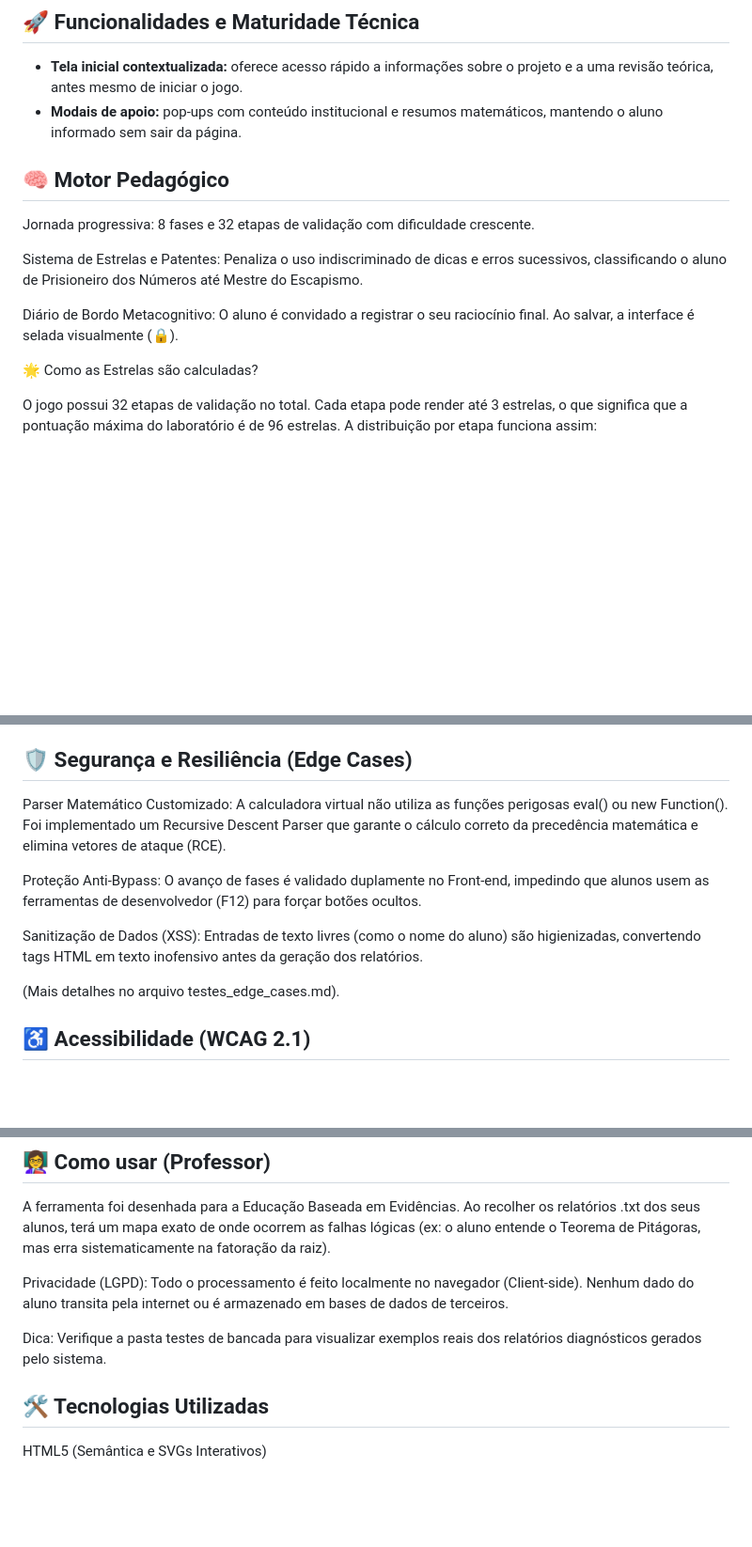
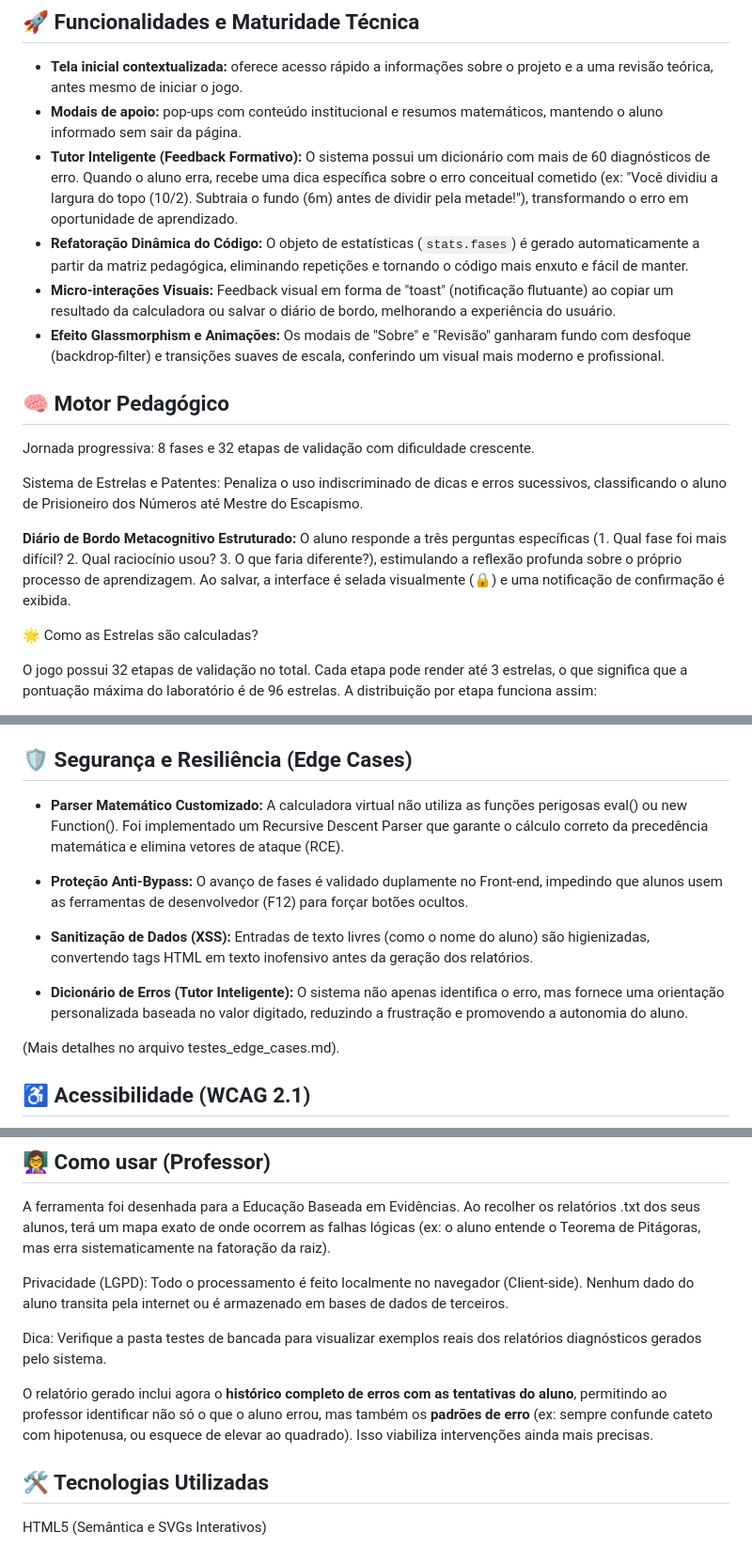
Before and after one commit to profsergioericmatematica/projeto-integrador-v-univesp-rea-escape-room-matematico, a Markdown page: README.md, 3 parts joined by grey strips. Shown at 94% size. GitHub-like rendering; blank space fills up the shorter version.

```diff
--- a/README.md
+++ b/README.md
@@ -44,6 +44,10 @@ O projeto foi organizado de forma modular para facilitar a manutenção e o depl
 
 - **Tela inicial contextualizada:** oferece acesso rápido a informações sobre o projeto e a uma revisão teórica, antes mesmo de iniciar o jogo.
 - **Modais de apoio:** pop-ups com conteúdo institucional e resumos matemáticos, mantendo o aluno informado sem sair da página.
+- **Tutor Inteligente (Feedback Formativo):** O sistema possui um dicionário com mais de 60 diagnósticos de erro. Quando o aluno erra, recebe uma dica específica sobre o erro conceitual cometido (ex: "Você dividiu a largura do topo (10/2). Subtraia o fundo (6m) antes de dividir pela metade!"), transformando o erro em oportunidade de aprendizado.
+- **Refatoração Dinâmica do Código:** O objeto de estatísticas (`stats.fases`) é gerado automaticamente a partir da matriz pedagógica, eliminando repetições e tornando o código mais enxuto e fácil de manter.
+- **Micro‑interações Visuais:** Feedback visual em forma de "toast" (notificação flutuante) ao copiar um resultado da calculadora ou salvar o diário de bordo, melhorando a experiência do usuário.
+- **Efeito Glassmorphism e Animações:** Os modais de "Sobre" e "Revisão" ganharam fundo com desfoque (backdrop-filter) e transições suaves de escala, conferindo um visual mais moderno e profissional.
 
 ## 🧠 Motor Pedagógico
 
@@ -51,7 +55,7 @@ Jornada progressiva: 8 fases e 32 etapas de validação com dificuldade crescent
 
 Sistema de Estrelas e Patentes: Penaliza o uso indiscriminado de dicas e erros sucessivos, classificando o aluno de Prisioneiro dos Números até Mestre do Escapismo.
 
-Diário de Bordo Metacognitivo: O aluno é convidado a registrar o seu raciocínio final. Ao salvar, a interface é selada visualmente (🔒).
+**Diário de Bordo Metacognitivo Estruturado:** O aluno responde a três perguntas específicas (1. Qual fase foi mais difícil? 2. Qual raciocínio usou? 3. O que faria diferente?), estimulando a reflexão profunda sobre o próprio processo de aprendizagem. Ao salvar, a interface é selada visualmente (🔒) e uma notificação de confirmação é exibida.
 
 🌟 Como as Estrelas são calculadas?
 
@@ -101,11 +105,13 @@ Nota ao Professor: Esta estrutura, além de engajar o aluno, dá ao professor um
 
 ## 🛡️ Segurança e Resiliência (Edge Cases)
 
-Parser Matemático Customizado: A calculadora virtual não utiliza as funções perigosas eval() ou new Function(). Foi implementado um Recursive Descent Parser que garante o cálculo correto da precedência matemática e elimina vetores de ataque (RCE).
+- **Parser Matemático Customizado:** A calculadora virtual não utiliza as funções perigosas eval() ou new Function(). Foi implementado um Recursive Descent Parser que garante o cálculo correto da precedência matemática e elimina vetores de ataque (RCE).
 
-Proteção Anti-Bypass: O avanço de fases é validado duplamente no Front-end, impedindo que alunos usem as ferramentas de desenvolvedor (F12) para forçar botões ocultos.
+- **Proteção Anti-Bypass:** O avanço de fases é validado duplamente no Front-end, impedindo que alunos usem as ferramentas de desenvolvedor (F12) para forçar botões ocultos.
 
-Sanitização de Dados (XSS): Entradas de texto livres (como o nome do aluno) são higienizadas, convertendo tags HTML em texto inofensivo antes da geração dos relatórios.
+- **Sanitização de Dados (XSS):** Entradas de texto livres (como o nome do aluno) são higienizadas, convertendo tags HTML em texto inofensivo antes da geração dos relatórios.
+
+- **Dicionário de Erros (Tutor Inteligente):** O sistema não apenas identifica o erro, mas fornece uma orientação personalizada baseada no valor digitado, reduzindo a frustração e promovendo a autonomia do aluno.
 
 (Mais detalhes no arquivo testes_edge_cases.md).
 
@@ -224,6 +230,8 @@ Privacidade (LGPD): Todo o processamento é feito localmente no navegador (Clien
 
 Dica: Verifique a pasta testes de bancada para visualizar exemplos reais dos relatórios diagnósticos gerados pelo sistema.
 
+O relatório gerado inclui agora o **histórico completo de erros com as tentativas do aluno**, permitindo ao professor identificar não só o que o aluno errou, mas também os **padrões de erro** (ex: sempre confunde cateto com hipotenusa, ou esquece de elevar ao quadrado). Isso viabiliza intervenções ainda mais precisas.
+
 ## 🛠️ Tecnologias Utilizadas
 
 HTML5 (Semântica e SVGs Interativos)
```
